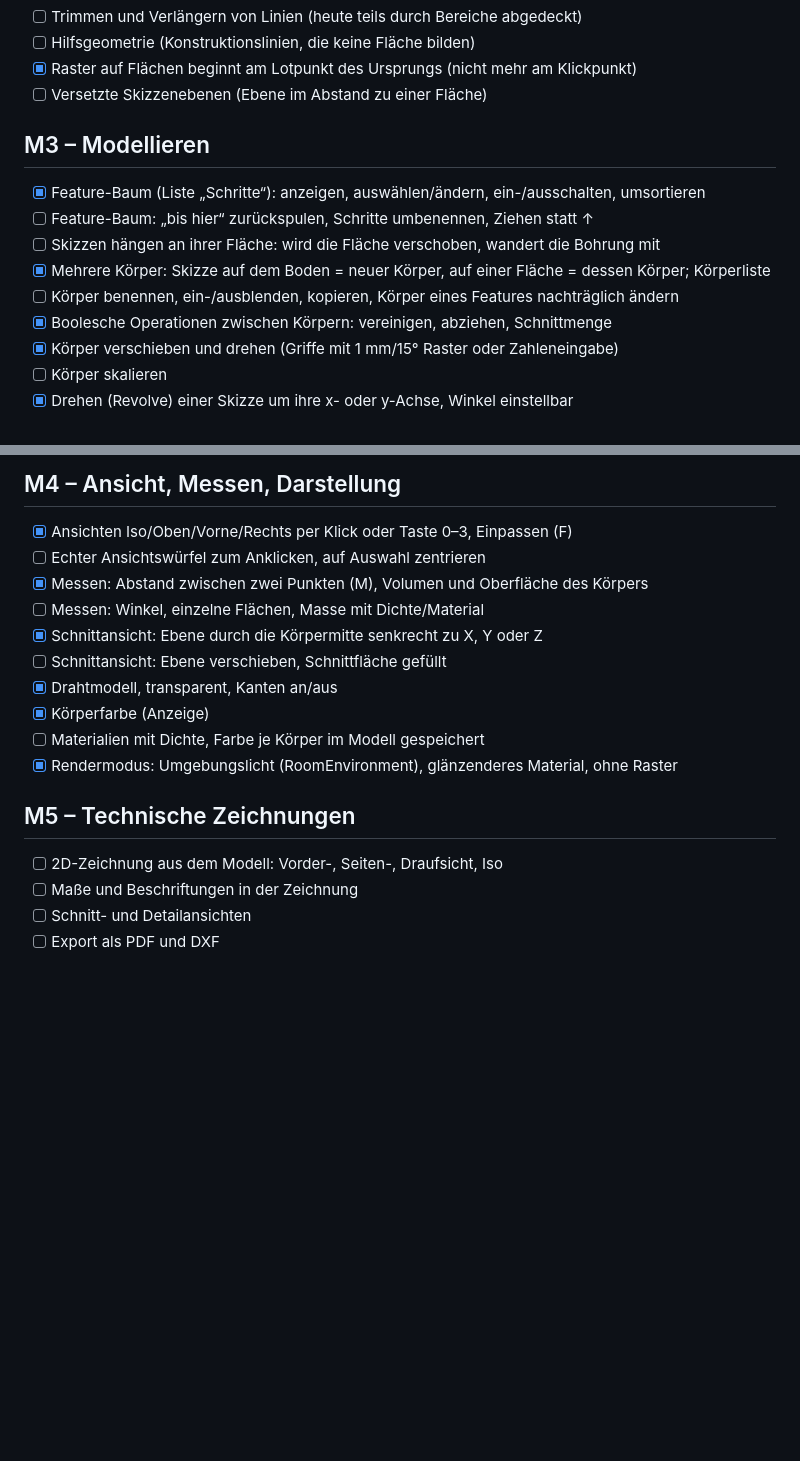
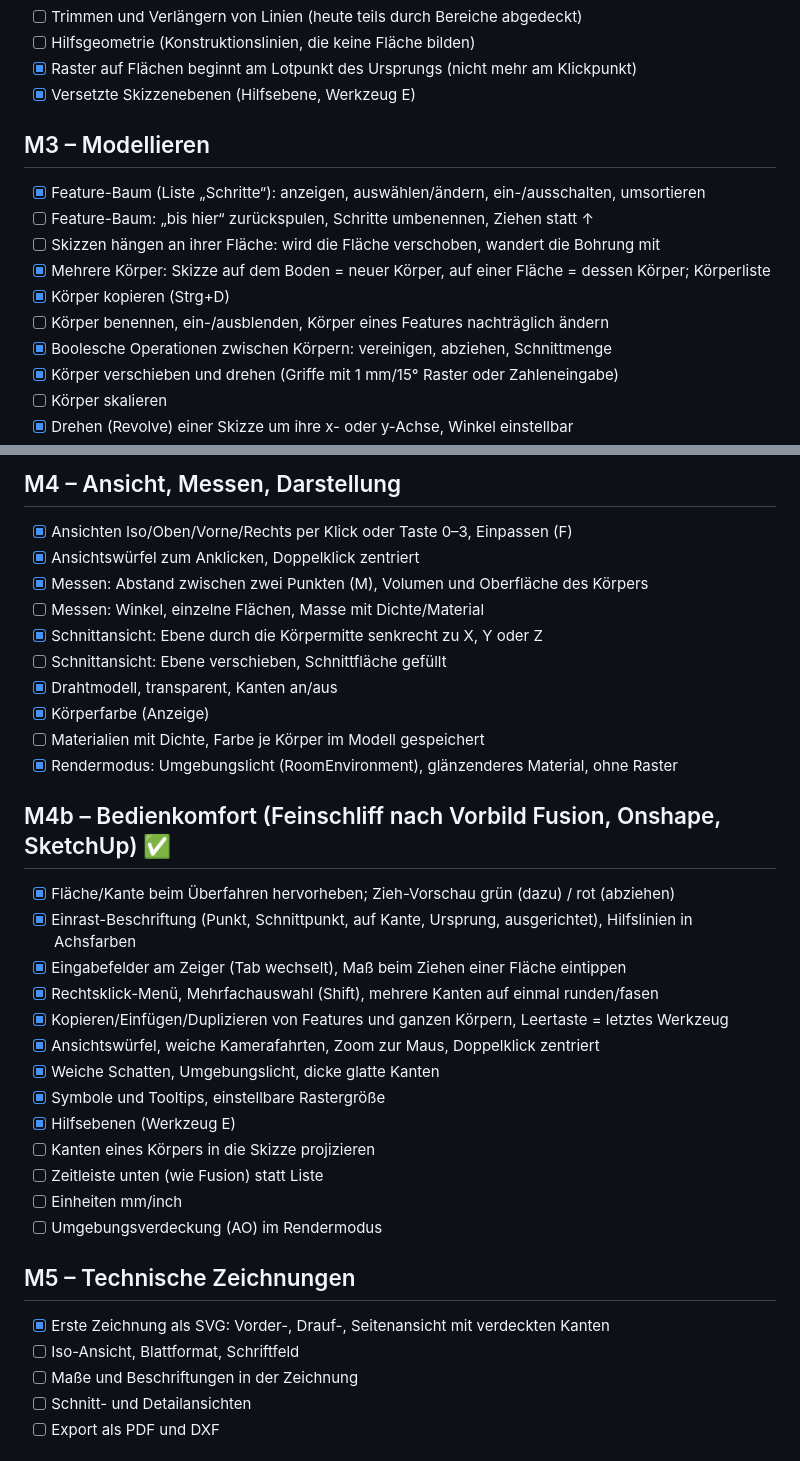
Before and after one commit to marka87/openform-cad, a Markdown page: docs/ROADMAP.md, 2 parts joined by grey strips. Rendered like a GitHub page; blank space fills up the shorter version.

```diff
--- a/docs/ROADMAP.md
+++ b/docs/ROADMAP.md
@@ -37,14 +37,15 @@ Vorbild ist der Funktionsumfang von Shapr3D (Stand Okt. 2026); was dort Bezahl-,
 - [ ] Trimmen und Verlängern von Linien (heute teils durch Bereiche abgedeckt)
 - [ ] Hilfsgeometrie (Konstruktionslinien, die keine Fläche bilden)
 - [x] Raster auf Flächen beginnt am Lotpunkt des Ursprungs (nicht mehr am Klickpunkt)
-- [ ] Versetzte Skizzenebenen (Ebene im Abstand zu einer Fläche)
+- [x] Versetzte Skizzenebenen (Hilfsebene, Werkzeug E)
 
 ## M3 – Modellieren
 - [x] Feature-Baum (Liste „Schritte“): anzeigen, auswählen/ändern, ein-/ausschalten, umsortieren
 - [ ] Feature-Baum: „bis hier“ zurückspulen, Schritte umbenennen, Ziehen statt ↑
 - [ ] Skizzen hängen an ihrer Fläche: wird die Fläche verschoben, wandert die Bohrung mit
 - [x] Mehrere Körper: Skizze auf dem Boden = neuer Körper, auf einer Fläche = dessen Körper; Körperliste
-- [ ] Körper benennen, ein-/ausblenden, kopieren, Körper eines Features nachträglich ändern
+- [x] Körper kopieren (Strg+D)
+- [ ] Körper benennen, ein-/ausblenden, Körper eines Features nachträglich ändern
 - [x] Boolesche Operationen zwischen Körpern: vereinigen, abziehen, Schnittmenge
 - [x] Körper verschieben und drehen (Griffe mit 1 mm/15° Raster oder Zahleneingabe)
 - [ ] Körper skalieren
@@ -64,7 +65,7 @@ Vorbild ist der Funktionsumfang von Shapr3D (Stand Okt. 2026); was dort Bezahl-,
 
 ## M4 – Ansicht, Messen, Darstellung
 - [x] Ansichten Iso/Oben/Vorne/Rechts per Klick oder Taste 0–3, Einpassen (F)
-- [ ] Echter Ansichtswürfel zum Anklicken, auf Auswahl zentrieren
+- [x] Ansichtswürfel zum Anklicken, Doppelklick zentriert
 - [x] Messen: Abstand zwischen zwei Punkten (M), Volumen und Oberfläche des Körpers
 - [ ] Messen: Winkel, einzelne Flächen, Masse mit Dichte/Material
 - [x] Schnittansicht: Ebene durch die Körpermitte senkrecht zu X, Y oder Z
@@ -74,8 +75,24 @@ Vorbild ist der Funktionsumfang von Shapr3D (Stand Okt. 2026); was dort Bezahl-,
 - [ ] Materialien mit Dichte, Farbe je Körper im Modell gespeichert
 - [x] Rendermodus: Umgebungslicht (RoomEnvironment), glänzenderes Material, ohne Raster
 
+## M4b – Bedienkomfort (Feinschliff nach Vorbild Fusion, Onshape, SketchUp) ✅
+- [x] Fläche/Kante beim Überfahren hervorheben; Zieh-Vorschau grün (dazu) / rot (abziehen)
+- [x] Einrast-Beschriftung (Punkt, Schnittpunkt, auf Kante, Ursprung, ausgerichtet), Hilfslinien in Achsfarben
+- [x] Eingabefelder am Zeiger (Tab wechselt), Maß beim Ziehen einer Fläche eintippen
+- [x] Rechtsklick-Menü, Mehrfachauswahl (Shift), mehrere Kanten auf einmal runden/fasen
+- [x] Kopieren/Einfügen/Duplizieren von Features und ganzen Körpern, Leertaste = letztes Werkzeug
+- [x] Ansichtswürfel, weiche Kamerafahrten, Zoom zur Maus, Doppelklick zentriert
+- [x] Weiche Schatten, Umgebungslicht, dicke glatte Kanten
+- [x] Symbole und Tooltips, einstellbare Rastergröße
+- [x] Hilfsebenen (Werkzeug E)
+- [ ] Kanten eines Körpers in die Skizze projizieren
+- [ ] Zeitleiste unten (wie Fusion) statt Liste
+- [ ] Einheiten mm/inch
+- [ ] Umgebungsverdeckung (AO) im Rendermodus
+
 ## M5 – Technische Zeichnungen
-- [ ] 2D-Zeichnung aus dem Modell: Vorder-, Seiten-, Draufsicht, Iso
+- [x] Erste Zeichnung als SVG: Vorder-, Drauf-, Seitenansicht mit verdeckten Kanten
+- [ ] Iso-Ansicht, Blattformat, Schriftfeld
 - [ ] Maße und Beschriftungen in der Zeichnung
 - [ ] Schnitt- und Detailansichten
 - [ ] Export als PDF und DXF
```
Also changed, not shown: README.md (+9 -0 lines).
